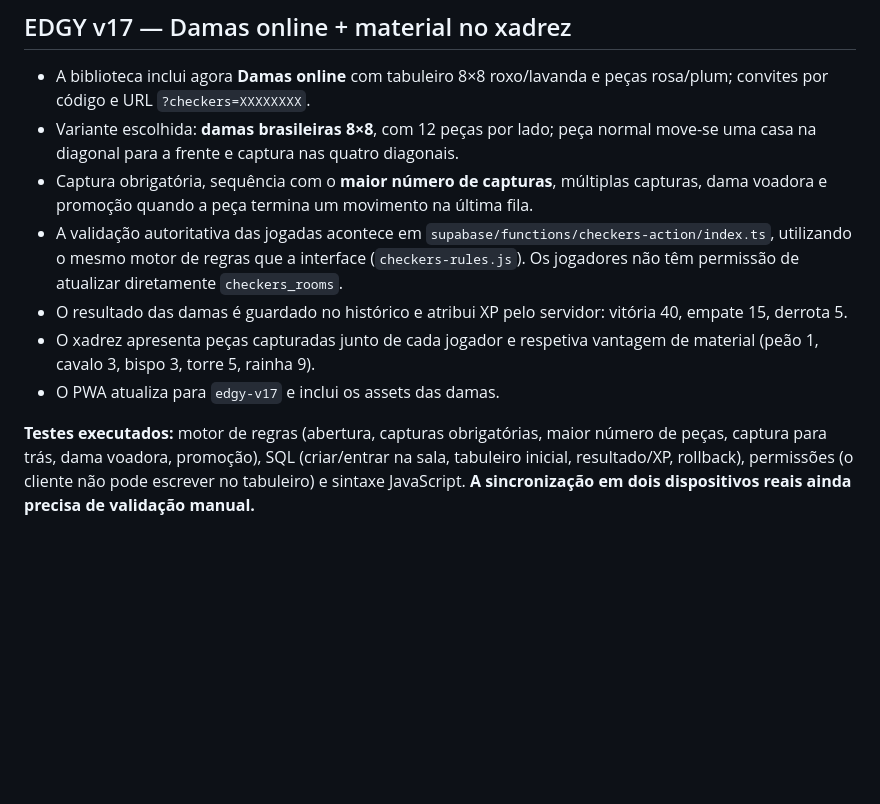
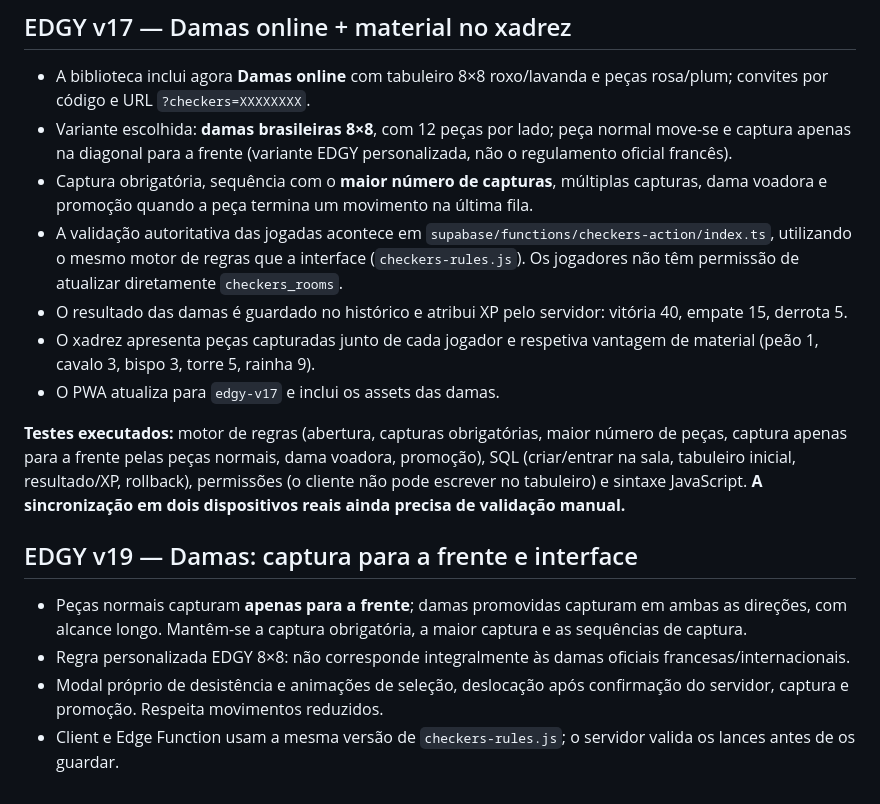
Before and after one commit to BPsBEAST/edgy-game-hub, a Markdown page: README.md, the part around the change. Drawn GitHub-style; blank space fills up the shorter version.

Commit message:
docs: clarify custom forward-only captures, king rules and v19 polish

```diff
--- a/README.md
+++ b/README.md
@@ -84,11 +84,19 @@ A aplicação pública é uma versão experimental para amigos; ainda não há m
 ## EDGY v17 — Damas online + material no xadrez
 
 - A biblioteca inclui agora **Damas online** com tabuleiro 8×8 roxo/lavanda e peças rosa/plum; convites por código e URL `?checkers=XXXXXXXX`.
-- Variante escolhida: **damas brasileiras 8×8**, com 12 peças por lado; peça normal move-se uma casa na diagonal para a frente e captura nas quatro diagonais.
+- Variante escolhida: **damas brasileiras 8×8**, com 12 peças por lado; peça normal move-se e captura apenas na diagonal para a frente (variante EDGY personalizada, não o regulamento oficial francês).
 - Captura obrigatória, sequência com o **maior número de capturas**, múltiplas capturas, dama voadora e promoção quando a peça termina um movimento na última fila.
 - A validação autoritativa das jogadas acontece em `supabase/functions/checkers-action/index.ts`, utilizando o mesmo motor de regras que a interface (`checkers-rules.js`). Os jogadores não têm permissão de atualizar diretamente `checkers_rooms`.
 - O resultado das damas é guardado no histórico e atribui XP pelo servidor: vitória 40, empate 15, derrota 5.
 - O xadrez apresenta peças capturadas junto de cada jogador e respetiva vantagem de material (peão 1, cavalo 3, bispo 3, torre 5, rainha 9).
 - O PWA atualiza para `edgy-v17` e inclui os assets das damas.
 
-**Testes executados:** motor de regras (abertura, capturas obrigatórias, maior número de peças, captura para trás, dama voadora, promoção), SQL (criar/entrar na sala, tabuleiro inicial, resultado/XP, rollback), permissões (o cliente não pode escrever no tabuleiro) e sintaxe JavaScript. **A sincronização em dois dispositivos reais ainda precisa de validação manual.**
+**Testes executados:** motor de regras (abertura, capturas obrigatórias, maior número de peças, captura apenas para a frente pelas peças normais, dama voadora, promoção), SQL (criar/entrar na sala, tabuleiro inicial, resultado/XP, rollback), permissões (o cliente não pode escrever no tabuleiro) e sintaxe JavaScript. **A sincronização em dois dispositivos reais ainda precisa de validação manual.**
+
+
+## EDGY v19 — Damas: captura para a frente e interface
+
+- Peças normais capturam **apenas para a frente**; damas promovidas capturam em ambas as direções, com alcance longo. Mantêm-se a captura obrigatória, a maior captura e as sequências de captura.
+- Regra personalizada EDGY 8×8: não corresponde integralmente às damas oficiais francesas/internacionais.
+- Modal próprio de desistência e animações de seleção, deslocação após confirmação do servidor, captura e promoção. Respeita movimentos reduzidos.
+- Client e Edge Function usam a mesma versão de `checkers-rules.js`; o servidor valida os lances antes de os guardar.
```
